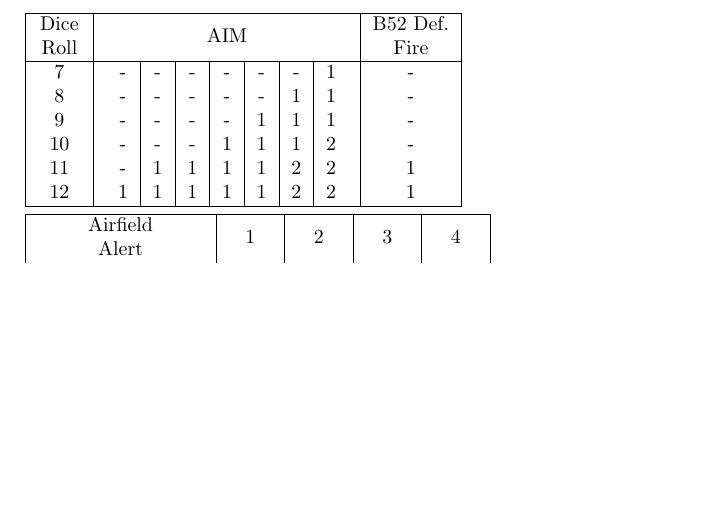
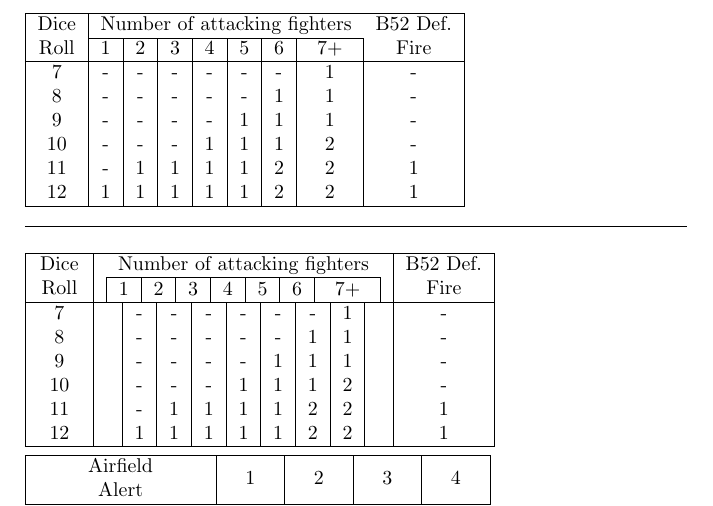
Before and after one commit to mtngrown/sgp-linebacker-2, a LaTeX document (rules/rules.tex, which reads rules/air-to-air-crt.tex): part of the page, cut at the place of the change, the shorter picture padded with empty space. Compiled offline with pdfLaTeX.

Commit message:
redoing ata  table

```diff
--- a/rules/air-to-air-crt.tex
+++ b/rules/air-to-air-crt.tex
@@ -1,5 +1,33 @@
 
-\newcommand{\toprow}{\makecell{Dice\\Roll} & \makecell{AIM} & \makecell{B52 Def.\\Fire}}
+% \cline{2-8}
+
+\begin{tabular}{|c|c|c|c|c|c|c|c|c|}\hline
+  \multirow{2}{*}{\makecell{Dice\\Roll}} & \multicolumn{7}{c}{Number of attacking fighters} & \multirow{2}{*}{\makecell{B52 Def.\\Fire}} \\
+  \cline{2-8}
+    & 1 & 2 & 3 & 4 & 5 & 6 & 7+ &  \\\hline
+  7 & - & - & - & - & - & - & 1 & - \\
+  8 & - & - & - & - & - & 1 & 1 & - \\
+  9 & - & - & - & - & 1 & 1 & 1 & - \\
+  10 & - & - & - & 1 & 1 & 1 & 2 & - \\
+  11 & - & 1 & 1 & 1 & 1 & 2 & 2 & 1 \\
+  12 & 1 & 1 & 1 & 1 & 1 & 2 & 2 & 1 \\\hline
+\end{tabular}
+
+
+\vspace{1em}
+\hrule
+\vspace{1em}
+
+\newcommand{\attackers}{%
+  \begin{tabular}{|c|c|c|c|c|c|c|}
+    \multicolumn{7}{c}{Number of attacking fighters} \\\hline
+    1 & 2 & 3 & 4 & 5 & 6 & 7+
+  \end{tabular}
+}
+
+\newcommand{\toprow}{%
+  \makecell{Dice\\Roll} & \attackers & \makecell{B52 Def.\\Fire}
+}
 
 \newcommand{\diceroll}{%
   \begin{tabular}{c}
@@ -13,7 +41,7 @@
 }
 
 \newcommand{\rollresults}{%
-\begin{tabular}{c|c|c|c|c|c|c}
+\begin{tabular}{|c|c|c|c|c|c|c|}
   - & - & - & - & - & - & 1 \\
   - & - & - & - & - & 1 & 1 \\
   - & - & - & - & 1 & 1 & 1 \\
--- a/rules/rules.tex
+++ b/rules/rules.tex
@@ -6,6 +6,8 @@
 \usepackage{titlesec}
 \usepackage{diagbox,pict2e}
 \usepackage{makecell}
+\usepackage{tabularx}
+\usepackage{multirow}
 \geometry{paperwidth=5.5in, paperheight=8in, margin=0.45in}
 
 % \usepackage{typewriter}
```
Also changed, not shown: rules/air-to-air-crt.tex (1 more changed lines).
